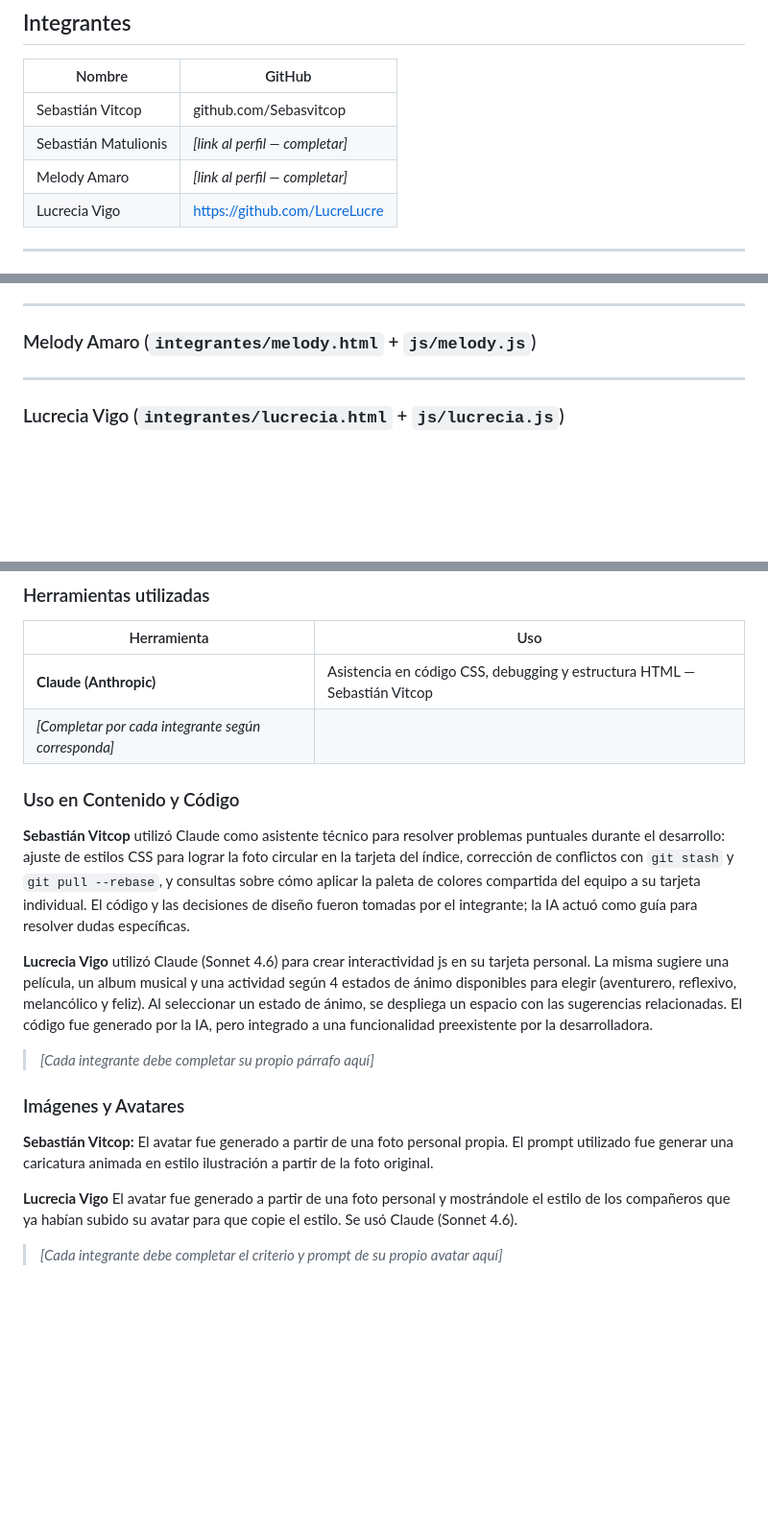
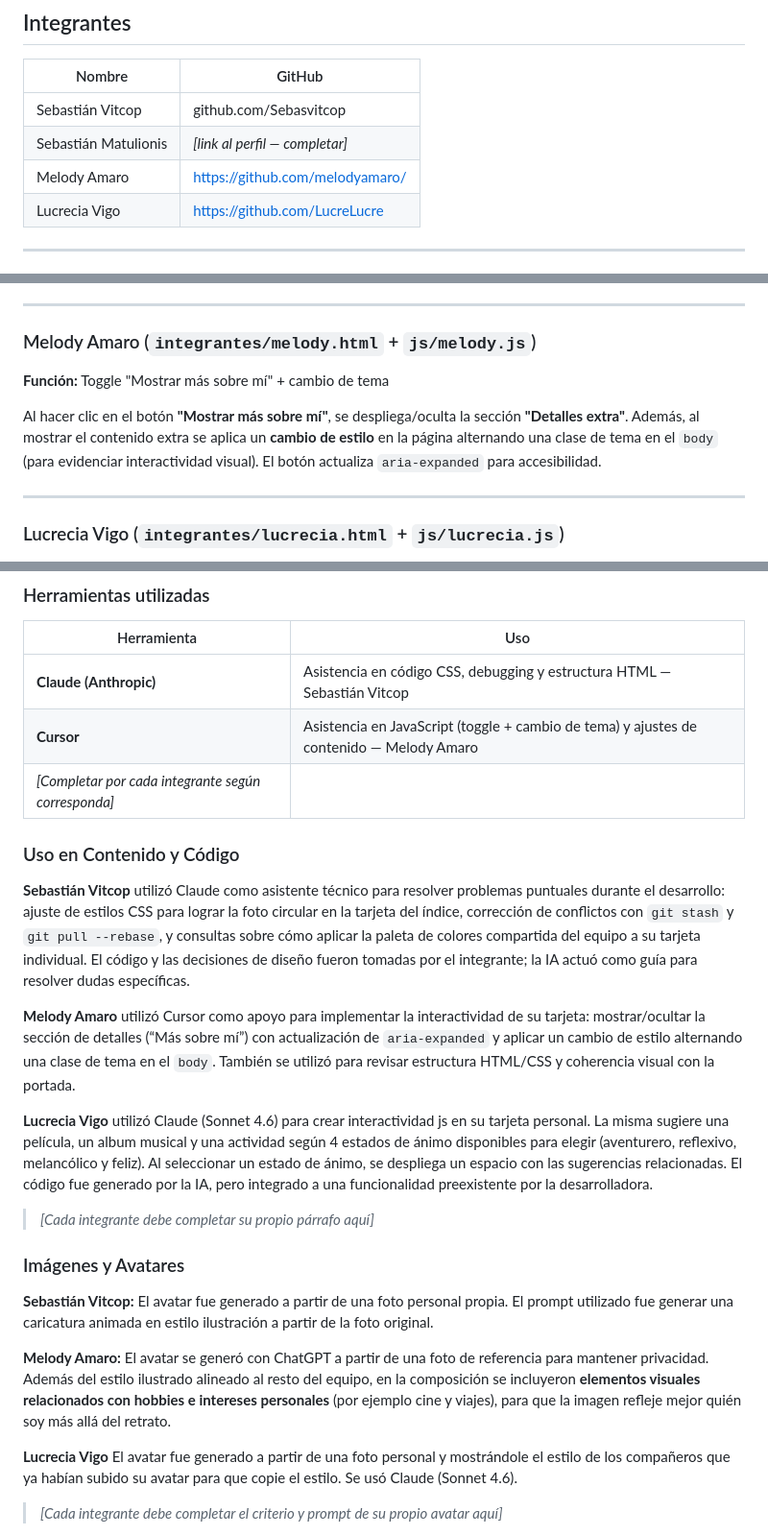
Before and after one commit to smatulionis/Frontend_TP1, a Markdown page: README.md, 3 parts joined by grey strips. Shown at 96% size. Rendered like a GitHub page; blank space fills up the shorter version.

Commit message:
agrego la seccion de Readme de Melody Amaro

```diff
--- a/README.md
+++ b/README.md
@@ -16,7 +16,7 @@ Este trabajo práctico corresponde a la materia Frontend de la Tecnicatura Super
 |---|---|
 | Sebastián Vitcop | github.com/Sebasvitcop |
 | Sebastián Matulionis | _[link al perfil — completar]_ |
-| Melody Amaro | _[link al perfil — completar]_ |
+| Melody Amaro | https://github.com/melodyamaro/ |
 | Lucrecia Vigo | https://github.com/LucreLucre |
 
 ---
@@ -138,7 +138,9 @@ btnToggle.addEventListener("click", function () {
 
 ### Melody Amaro (`integrantes/melody.html` + `js/melody.js`)
 
+**Función:** Toggle "Mostrar más sobre mí" + cambio de tema
 
+Al hacer clic en el botón **"Mostrar más sobre mí"**, se despliega/oculta la sección **"Detalles extra"**. Además, al mostrar el contenido extra se aplica un **cambio de estilo** en la página alternando una clase de tema en el `body` (para evidenciar interactividad visual). El botón actualiza `aria-expanded` para accesibilidad.
 
 ---
 
@@ -165,11 +167,14 @@ Muestra 4 opciones de estado de ánimo (aventurero, reflexivo, melancólico y fe
 | Herramienta | Uso |
 |---|---|
 | **Claude (Anthropic)** | Asistencia en código CSS, debugging y estructura HTML — Sebastián Vitcop |
+| **Cursor** | Asistencia en JavaScript (toggle + cambio de tema) y ajustes de contenido — Melody Amaro |
 | _[Completar por cada integrante según corresponda]_ | |
 
 ### Uso en Contenido y Código
 
 **Sebastián Vitcop** utilizó Claude como asistente técnico para resolver problemas puntuales durante el desarrollo: ajuste de estilos CSS para lograr la foto circular en la tarjeta del índice, corrección de conflictos con `git stash` y `git pull --rebase`, y consultas sobre cómo aplicar la paleta de colores compartida del equipo a su tarjeta individual. El código y las decisiones de diseño fueron tomadas por el integrante; la IA actuó como guía para resolver dudas específicas.
+
+**Melody Amaro** utilizó Cursor como apoyo para implementar la interactividad de su tarjeta: mostrar/ocultar la sección de detalles (“Más sobre mí”) con actualización de `aria-expanded` y aplicar un cambio de estilo alternando una clase de tema en el `body`. También se utilizó para revisar estructura HTML/CSS y coherencia visual con la portada.
 
 **Lucrecia Vigo** utilizó Claude (Sonnet 4.6) para crear interactividad js en su tarjeta personal. La misma sugiere una película, un album musical y una actividad según 4 estados de ánimo disponibles para elegir (aventurero, reflexivo, melancólico y feliz). Al seleccionar un estado de ánimo, se despliega un espacio con las sugerencias relacionadas. El código fue generado por la IA, pero integrado a una funcionalidad preexistente por la desarrolladora.
 
@@ -179,6 +184,8 @@ Muestra 4 opciones de estado de ánimo (aventurero, reflexivo, melancólico y fe
 
 **Sebastián Vitcop:** El avatar fue generado a partir de una foto personal propia. El prompt utilizado fue generar una caricatura animada en estilo ilustración a partir de la foto original.
 
+**Melody Amaro:** El avatar se generó con ChatGPT a partir de una foto de referencia para mantener privacidad. Además del estilo ilustrado alineado al resto del equipo, en la composición se incluyeron **elementos visuales relacionados con hobbies e intereses personales** (por ejemplo cine y viajes), para que la imagen refleje mejor quién soy más allá del retrato.
+
 **Lucrecia Vigo** El avatar fue generado a partir de una foto personal y mostrándole el estilo de los compañeros que ya habían subido su avatar para que copie el estilo. Se usó Claude (Sonnet 4.6).
 
 > _[Cada integrante debe completar el criterio y prompt de su propio avatar aquí]_
```
